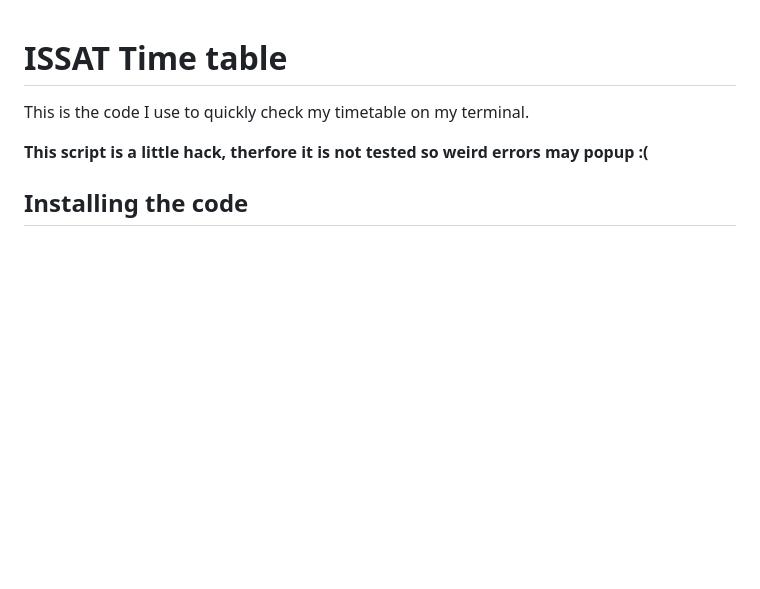
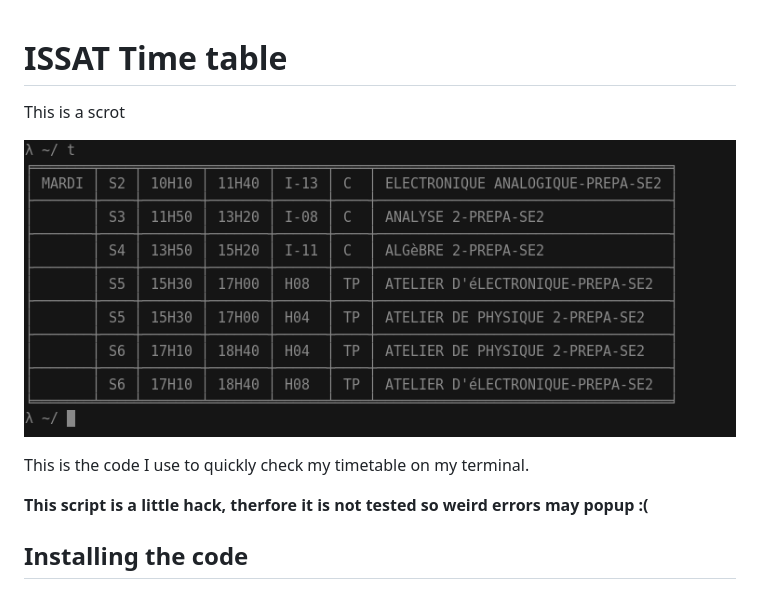
Before and after one commit to mohamed-aziz/issat-timetable, a Markdown page: readme.md, the part around the change. Drawn GitHub-style; pictures changed too: scrot.png (added); blank space fills up the shorter version.

Commit message:
Added scrot.

```diff
--- a/readme.md
+++ b/readme.md
@@ -1,5 +1,10 @@
 
 # ISSAT Time table
+
+This is a scrot
+
+![Alt Text](scrot.png)
+
 
 This is the code I use to quickly check my timetable on my terminal.
 
```
